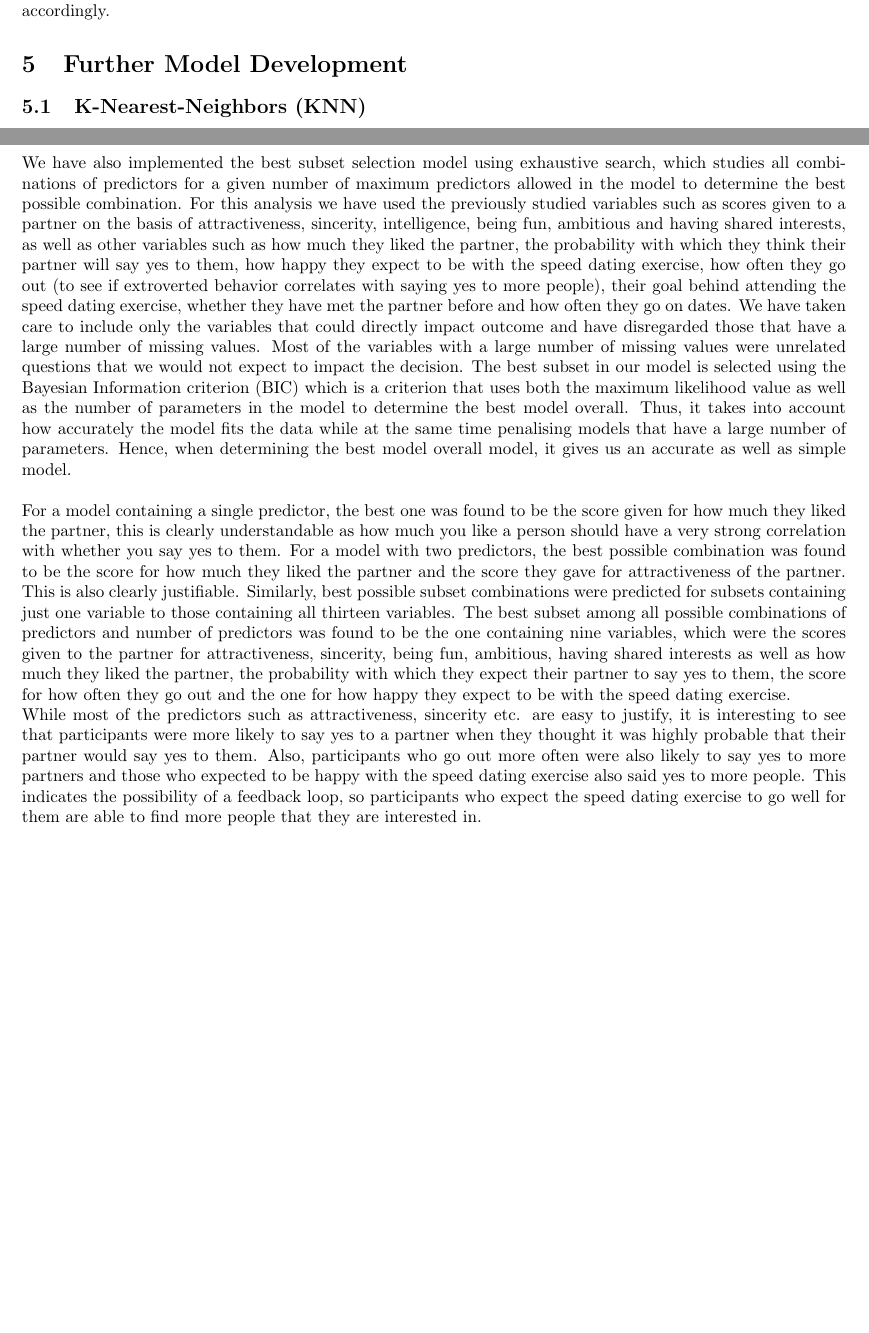
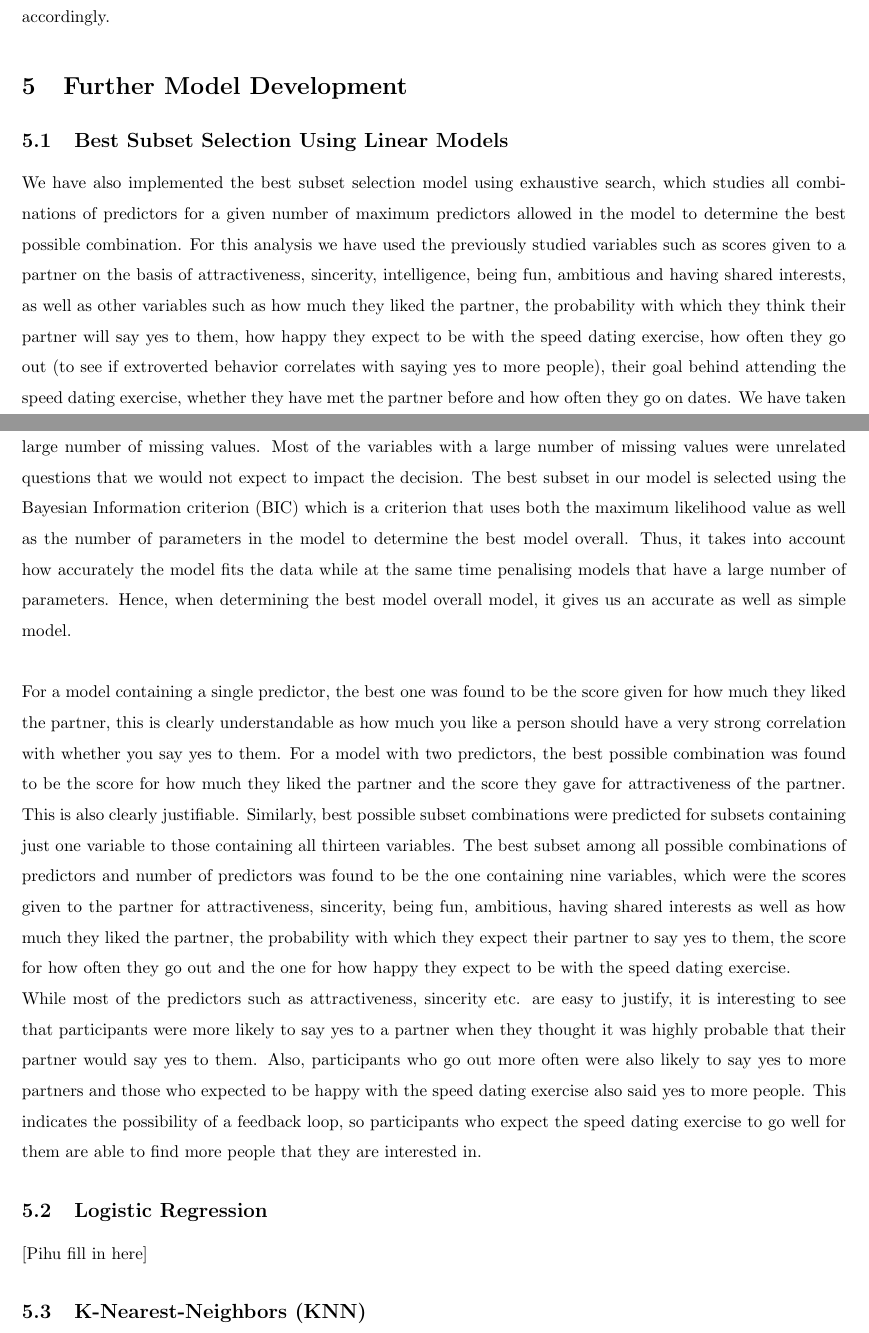
Before and after one commit to gloriadazevedo/ORIE4741_Project, a LaTeX document (final_report.tex): two parts of pages 3 and 4 of 5 before the commit and two parts of pages 4 and 5 of 6 after it, joined at a grey line, cut so that both start at the same text, the shorter picture padded with empty space. Compiled offline with pdfLaTeX.

Commit message:
Minor fixes and added placeholders

```diff
--- a/final_report.tex
+++ b/final_report.tex
@@ -7,7 +7,7 @@
  top=20mm,
  }
 
- %\linespread{1.5}
+\linespread{1.5}
 \title{The Matchmakers: Data Analysis Report}
 
 \author{
@@ -67,18 +67,21 @@ In another preliminary analysis, we have studied the entire dataset (men and wom
 %
 %Rather than considering the priorities assigned to the individual parameters, we choose to compare the values of scores given to partners they said 'yes' to with the scores of all the partners. Initially we computed the summary statistics to get a broad idea of the difference between the two. Following this we performed a linear regression on the decision variable (dec) to determine which of the different parameters had the greatest impact on its value. The results of the regression suggest that while perceived attractiveness, sincerity, 'fun-ness', ambition and shared interests do play a role in deciding a man's decision, other factors such as intelligence, the partner being of the same race and actual shared interests do not play a major role.
 \section{Further Model Development}
+\subsection{Best Subset Selection Using Linear Models}
+We have also implemented the best subset selection model using exhaustive search, which studies all combinations of predictors for a given number of maximum predictors allowed in the model to determine the best possible combination. For this analysis we have used the previously studied variables such as scores given to a partner on the basis of attractiveness, sincerity, intelligence, being fun, ambitious and having shared interests, as well as other variables such as how much they liked the partner, the probability with which they think their partner will say yes to them, how happy they expect to be with the speed dating exercise, how often they go out (to see if extroverted behavior correlates with saying yes to more people), their goal behind attending the speed dating exercise, whether they have met the partner before and how often they go on dates. We have taken care to include only the variables that could directly impact outcome and have disregarded those that have a large number of missing values. Most of the variables with a large number of missing values were unrelated questions that we would not expect to impact the decision. The best subset in our model is selected using the Bayesian Information criterion (BIC) which is a criterion that uses both the maximum likelihood value as well as the number of parameters in the model to determine the best model overall. Thus, it takes into account how accurately the model fits the data while at the same time penalising models that have a large number of parameters. Hence, when determining the best model overall model, it gives us an accurate as well as simple model.\\
+\null\\
+For a model containing a single predictor, the best one was found to be the score given for how much they liked the partner, this is clearly understandable as how much you like a person should have a very strong correlation with whether you say yes to them. For a model with two predictors, the best possible combination was found to be the score for how much they liked the partner and the score they gave for attractiveness of the partner. This is also clearly justifiable. Similarly, best possible subset combinations were predicted for subsets containing just one variable to those containing all thirteen variables. The best subset among all possible combinations of predictors and number of predictors was found to be the one containing nine variables, which were the scores given to the partner for attractiveness, sincerity, being fun, ambitious, having shared interests as well as how much they liked the partner, the probability with which they expect their partner to say yes to them, the score for how often they go out and the one for how happy they expect to be with the speed dating exercise.
+\null\\
+While most of the predictors such as attractiveness, sincerity etc. are easy to justify, it is interesting to see that participants were more likely to say yes to a partner when they thought it was highly probable that their partner would say yes to them. Also, participants who go out more often were also likely to say yes to more partners and those who expected to be happy with the speed dating exercise also said yes to more people. This indicates the possibility of a feedback loop, so participants who expect the speed dating exercise to go well for them are able to find more people that they are interested in.
+%
+\subsection{Logistic Regression}
+[Pihu fill in here]
 \subsection{K-Nearest-Neighbors (KNN)}
 In order to implement the K-Nearest-Neighbors (KNN) algorithm to predict a match between two people, the data must not have any missing values nor can it use categorical variables.  Thus, some cleaning scripts were applied and some fields that had NA values were inputed to an ``Other" category or the field was some form of weights or rankings, the values were imputed to be 0 instead of missing, just for the application of this algorithm.  In addition, since there is relatively little data, a cross validation method is used to train and test the model on disjoint sections of data.\\
 \null\\
 This method of reassigning or imputing may cause some bias in the data so we do not draw significant conclusions from this estimate.  However, it is important that we do not skew the other results by imputing an average or a most common value into some of the fields since it is possible that peopel who do not answer surveys have inherent traits in common so we want to try and bucket them together.  In addition, it may be the case that the algorithm does not yield the same result for a match depending on the view (male or female as the participant) which has a skewed interpretation so we also try to fit whether or not the participant ``likes" their partner.  In addition, another thing to note is that since their partner has to have a different gender than the participant, currently we have gender included in the KNN model fit, but that should never be the same for the participant and the partner so better results may be achieved if that field was not included.\\
 \null\\
 Initial trials of KNN showed that a few number of nearest neighbors to implement KNN is too flexible and we have a high misclassification rate.  More tests are done to lower this number by increasing the number of nearest neighbors used and also using less fields in the algorithm.
-\subsection{Best subset selection}
-We have also implemented the best subset selection model using exhaustive search, which studies all combinations of predictors for a given number of maximum predictors allowed in the model to determine the best possible combination. For this analysis we have used the previously studied variables such as scores given to a partner on the basis of attractiveness, sincerity, intelligence, being fun, ambitious and having shared interests, as well as other variables such as how much they liked the partner, the probability with which they think their partner will say yes to them, how happy they expect to be with the speed dating exercise, how often they go out (to see if extroverted behavior correlates with saying yes to more people), their goal behind attending the speed dating exercise, whether they have met the partner before and how often they go on dates. We have taken care to include only the variables that could directly impact outcome and have disregarded those that have a large number of missing values. Most of the variables with a large number of missing values were unrelated questions that we would not expect to impact the decision. The best subset in our model is selected using the Bayesian Information criterion (BIC) which is a criterion that uses both the maximum likelihood value as well as the number of parameters in the model to determine the best model overall. Thus, it takes into account how accurately the model fits the data while at the same time penalising models that have a large number of parameters. Hence, when determining the best model overall model, it gives us an accurate as well as simple model.\\
-\null\\
-For a model containing a single predictor, the best one was found to be the score given for how much they liked the partner, this is clearly understandable as how much you like a person should have a very strong correlation with whether you say yes to them. For a model with two predictors, the best possible combination was found to be the score for how much they liked the partner and the score they gave for attractiveness of the partner. This is also clearly justifiable. Similarly, best possible subset combinations were predicted for subsets containing just one variable to those containing all thirteen variables. The best subset among all possible combinations of predictors and number of predictors was found to be the one containing nine variables, which were the scores given to the partner for attractiveness, sincerity, being fun, ambitious, having shared interests as well as how much they liked the partner, the probability with which they expect their partner to say yes to them, the score for how often they go out and the one for how happy they expect to be with the speed dating exercise.
-\null\\
-While most of the predictors such as attractiveness, sincerity etc. are easy to justify, it is interesting to see that participants were more likely to say yes to a partner when they thought it was highly probable that their partner would say yes to them. Also, participants who go out more often were also likely to say yes to more partners and those who expected to be happy with the speed dating exercise also said yes to more people. This indicates the possibility of a feedback loop, so participants who expect the speed dating exercise to go well for them are able to find more people that they are interested in.
 %
 \section{Results and Key Findings}
 
```
Also changed, not shown: final_report.pdf, 3 other files.
